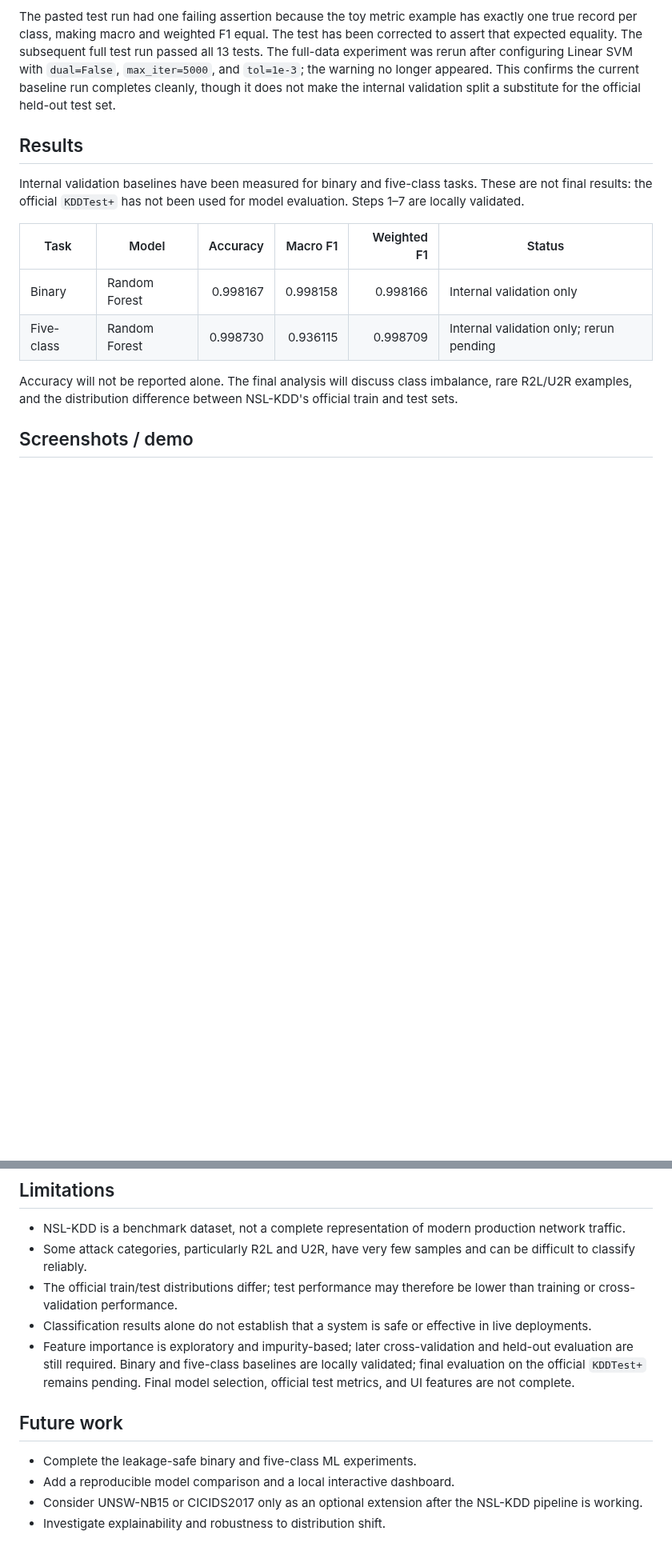
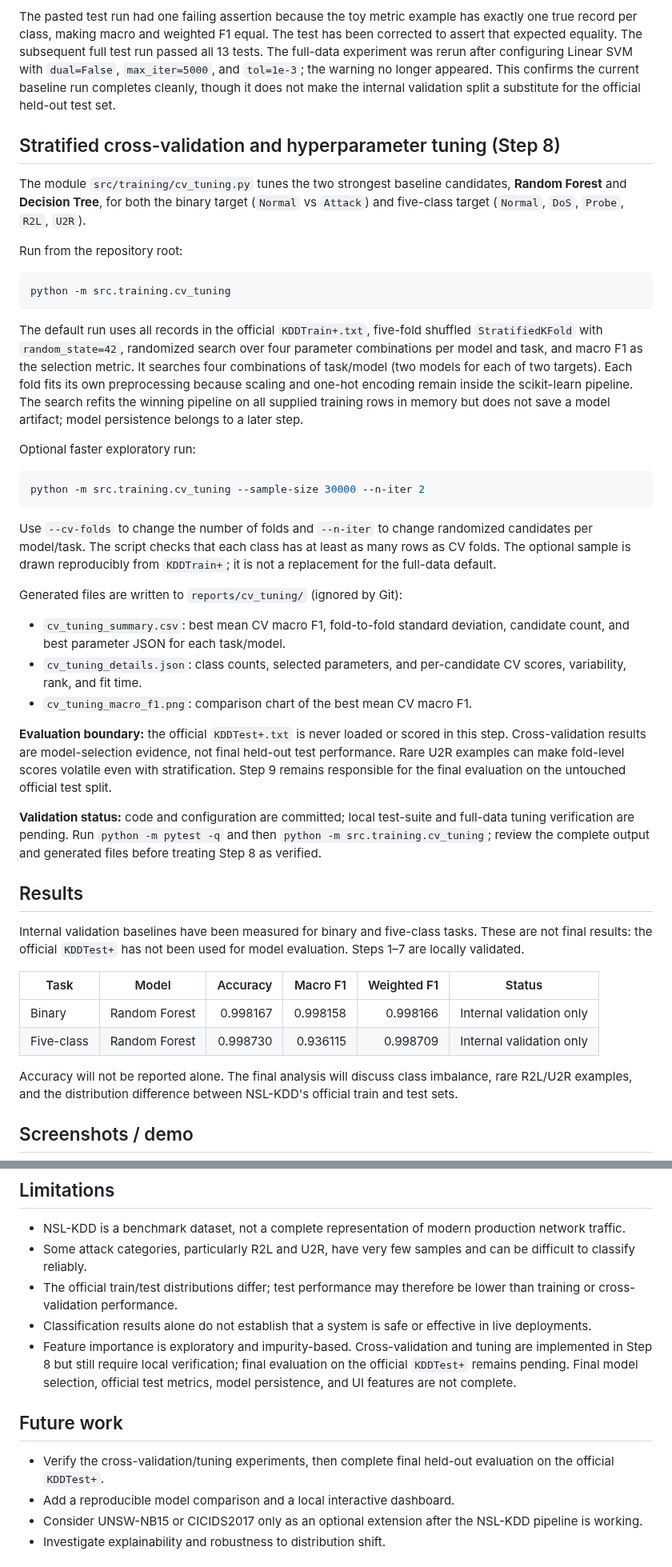
Before and after one commit to BethalaRinosh/SentriNet, a Markdown page: README.md, 2 parts joined by grey strips. Shown at 80% size. Drawn GitHub-style; blank space fills up the shorter version.

Commit message:
Document Step 8 tuning workflow and audit status

````diff
--- a/README.md
+++ b/README.md
@@ -187,13 +187,43 @@ Generated files go to `reports/baseline_multiclass/` (ignored by Git):
 
 The pasted test run had one failing assertion because the toy metric example has exactly one true record per class, making macro and weighted F1 equal. The test has been corrected to assert that expected equality. The subsequent full test run passed all 13 tests. The full-data experiment was rerun after configuring Linear SVM with `dual=False`, `max_iter=5000`, and `tol=1e-3`; the warning no longer appeared. This confirms the current baseline run completes cleanly, though it does not make the internal validation split a substitute for the official held-out test set.
 
+## Stratified cross-validation and hyperparameter tuning (Step 8)
+
+The module `src/training/cv_tuning.py` tunes the two strongest baseline candidates, **Random Forest** and **Decision Tree**, for both the binary target (`Normal` vs `Attack`) and five-class target (`Normal`, `DoS`, `Probe`, `R2L`, `U2R`).
+
+Run from the repository root:
+
+```bash
+python -m src.training.cv_tuning
+```
+
+The default run uses all records in the official `KDDTrain+.txt`, five-fold shuffled `StratifiedKFold` with `random_state=42`, randomized search over four parameter combinations per model and task, and macro F1 as the selection metric. It searches four combinations of task/model (two models for each of two targets). Each fold fits its own preprocessing because scaling and one-hot encoding remain inside the scikit-learn pipeline. The search refits the winning pipeline on all supplied training rows in memory but does not save a model artifact; model persistence belongs to a later step.
+
+Optional faster exploratory run:
+
+```bash
+python -m src.training.cv_tuning --sample-size 30000 --n-iter 2
+```
+
+Use `--cv-folds` to change the number of folds and `--n-iter` to change randomized candidates per model/task. The script checks that each class has at least as many rows as CV folds. The optional sample is drawn reproducibly from `KDDTrain+`; it is not a replacement for the full-data default.
+
+Generated files are written to `reports/cv_tuning/` (ignored by Git):
+
+- `cv_tuning_summary.csv`: best mean CV macro F1, fold-to-fold standard deviation, candidate count, and best parameter JSON for each task/model.
+- `cv_tuning_details.json`: class counts, selected parameters, and per-candidate CV scores, variability, rank, and fit time.
+- `cv_tuning_macro_f1.png`: comparison chart of the best mean CV macro F1.
+
+**Evaluation boundary:** the official `KDDTest+.txt` is never loaded or scored in this step. Cross-validation results are model-selection evidence, not final held-out test performance. Rare U2R examples can make fold-level scores volatile even with stratification. Step 9 remains responsible for the final evaluation on the untouched official test split.
+
+**Validation status:** code and configuration are committed; local test-suite and full-data tuning verification are pending. Run `python -m pytest -q` and then `python -m src.training.cv_tuning`; review the complete output and generated files before treating Step 8 as verified.
+
 ## Results
 Internal validation baselines have been measured for binary and five-class tasks. These are not final results: the official `KDDTest+` has not been used for model evaluation. Steps 1–7 are locally validated.
 
 | Task | Model | Accuracy | Macro F1 | Weighted F1 | Status |
 |---|---|---:|---:|---:|---|
 | Binary | Random Forest | 0.998167 | 0.998158 | 0.998166 | Internal validation only |
-| Five-class | Random Forest | 0.998730 | 0.936115 | 0.998709 | Internal validation only; rerun pending |
+| Five-class | Random Forest | 0.998730 | 0.936115 | 0.998709 | Internal validation only |
 
 Accuracy will not be reported alone. The final analysis will discuss class imbalance, rare R2L/U2R examples, and the distribution difference between NSL-KDD's official train and test sets.
 
@@ -273,10 +303,10 @@ The dependency list is an initial scaffold and will be validated as the modules
 - Some attack categories, particularly R2L and U2R, have very few samples and can be difficult to classify reliably.
 - The official train/test distributions differ; test performance may therefore be lower than training or cross-validation performance.
 - Classification results alone do not establish that a system is safe or effective in live deployments.
-- Feature importance is exploratory and impurity-based; later cross-validation and held-out evaluation are still required. Binary and five-class baselines are locally validated; final evaluation on the official `KDDTest+` remains pending. Final model selection, official test metrics, and UI features are not complete.
+- Feature importance is exploratory and impurity-based. Cross-validation and tuning are implemented in Step 8 but still require local verification; final evaluation on the official `KDDTest+` remains pending. Final model selection, official test metrics, model persistence, and UI features are not complete.
 
 ## Future work
-- Complete the leakage-safe binary and five-class ML experiments.
+- Verify the cross-validation/tuning experiments, then complete final held-out evaluation on the official `KDDTest+`.
 - Add a reproducible model comparison and a local interactive dashboard.
 - Consider UNSW-NB15 or CICIDS2017 only as an optional extension after the NSL-KDD pipeline is working.
 - Investigate explainability and robustness to distribution shift.
````
Also changed, not shown: other parts of README.md (+1 -1 lines).
